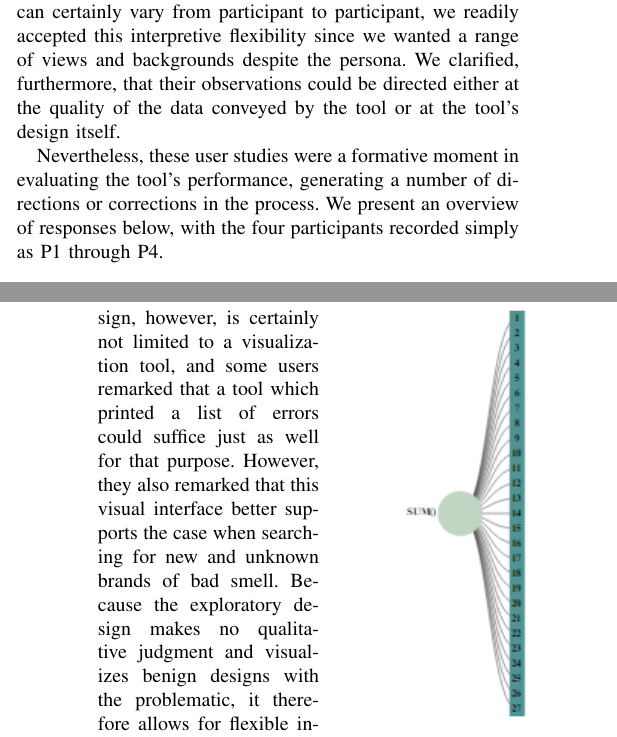
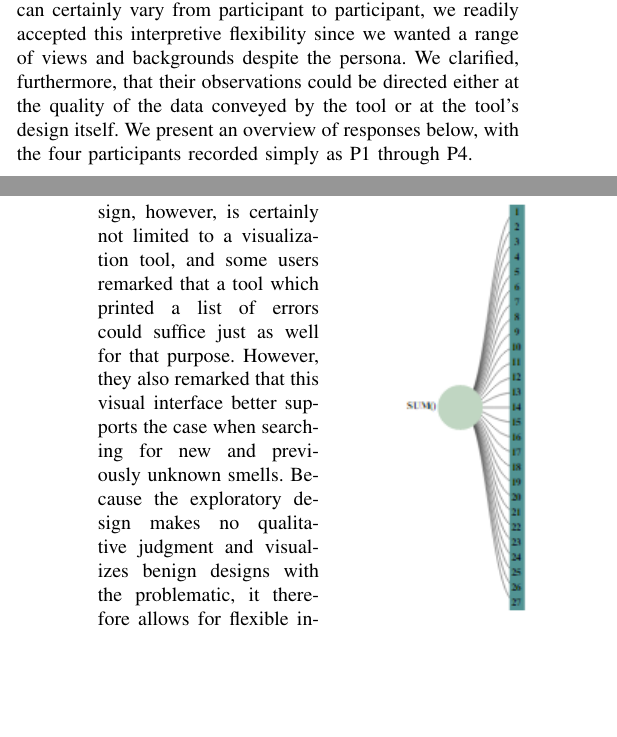
Before and after one commit to DeveloperLiberationFront/Excel-Function-Visualizer, a LaTeX paper (doc/paper.tex): two parts of the columns of pages 7 and 8 of 11, joined at a grey line, cut so that both start at the same text, the shorter picture padded with empty space. Compiled offline with pdfLaTeX.

Commit message:
Fixes #179, fixes #180.

```diff
--- a/doc/paper.tex
+++ b/doc/paper.tex
@@ -639,16 +639,10 @@
 	accepted this interpretive flexibility since we wanted a range of views and
 	backgrounds despite the persona. We clarified, furthermore, that their
 	observations could be directed either at the quality of the data conveyed by
-	the tool or at the tool's design itself. \par
-
-	Nevertheless, these user studies were a formative moment in evaluating the
-	tool's performance, generating a number of directions or corrections in the
-	process. We present an overview of responses below, with the four participants
+	the tool or at the tool's design itself. We present an overview of responses below, with the four participants
 	recorded simply as P1 through P4. \par
 
-	\subsection{Use in Smell Tracking} \begin{wrapfigure}{O}{.25\textwidth}
-		\centering \includegraphics{SUM}  \caption{An abundance of parameters in SUM.
-			Encountering this, P4 remarked, "Woah."} \label{fig:sum} \end{wrapfigure}
+	\subsection{Use in Smell Tracking}
 
 	The participants were most vocal about their findings when they discovered, by
 	purpose or accident, instances of heinous design in the dataset. Many times,
@@ -660,6 +654,10 @@
 	formula was] just something that's weird." Other than these visual cues, value
 	errors, prefixed with \#s, also appear in the tree, which P4 said could be
 	useful for tracking these problems if marked well.
+
+	\begin{wrapfigure}{O}{.25\textwidth}
+		\centering \includegraphics{SUM}  \caption{An abundance of parameters in SUM.
+			Encountering this, P4 remarked, "Woah."} \label{fig:sum} \end{wrapfigure}
 
 	Additionally, because the files in the Enron set had name with the author as a
 	prefix, P2 commented that they could use the tool in a company setting to
@@ -679,7 +677,7 @@
 	visualization tool, and some users remarked that a tool which printed a list of
 	errors could suffice just as well for that purpose. However, they also remarked
 	that this visual interface better supports the case when searching for new and
-	unknown brands of bad smell. Because the exploratory design makes no
+	previously unknown smells. Because the exploratory design makes no
 	qualitative judgment and visualizes benign designs with the problematic, it
 	therefore allows for flexible interpretation of what is a smell; that is, a
 	user might not realize a certain design is suboptimal until they see it in the
```
Also changed, not shown: doc/paper.pdf, 3 other files.
